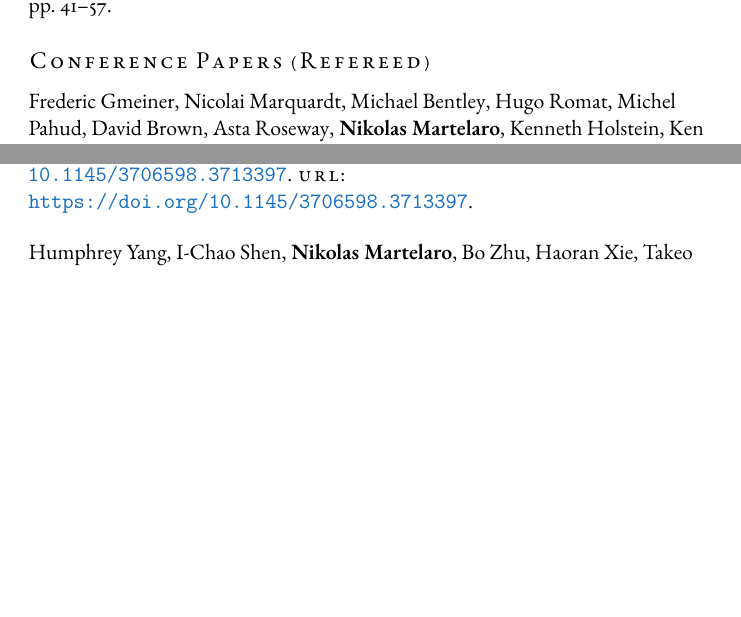
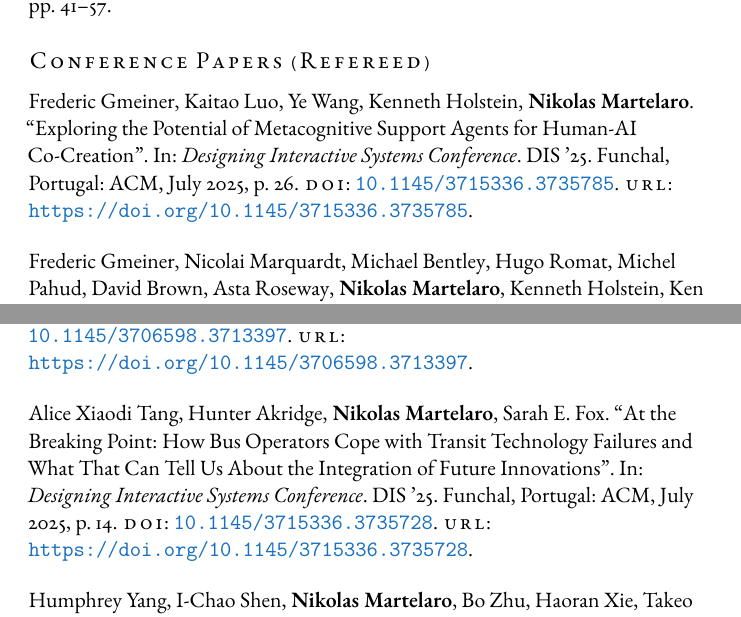
Before and after one commit to nikmart/Martelaro_CV, a LaTeX document (main.tex, which reads conference.bib, structure.tex): two parts of page 3 of 17 before the commit and two parts of page 3 of 18 after it, joined at a grey line, cut so that both start at the same text, the shorter picture padded with empty space. Compiled offline with pdfLaTeX.

Commit message:
adding entries

```diff
--- a/conference.bib
+++ b/conference.bib
@@ -376,6 +379,7 @@ series = {CHI '25}
 author = {Kang, Hyeonsu B and Lin, David Chuan-En and Chen, Yan-Ying and Hong, Matthew K. and Martelaro, Nikolas and Kittur, Aniket},
 title = {BioSpark: Beyond Analogical Inspiration to LLM-augmented Transfer},
 year = {2025},
+month = {4},
 isbn = {9798400713941},
 publisher = {Association for Computing Machinery},
 address = {New York, NY, USA},
@@ -409,3 +414,35 @@ location = {
 },
 series = {CHI '25}
 }
+
+@inproceedings{gmeiner2025exploring,
+  title={Exploring the Potential of Metacognitive Support Agents for Human-AI Co-Creation},
+  author={Gmeiner, Frederic and Luo, Kaitao and Wang, Ye and Holstein, Kenneth and Martelaro, Nikolas},
+  booktitle={Designing Interactive Systems Conference},
+  series={DIS '25},
+  year={2025},
+  month={7},
+  date={2025-07},
+  pages={26},
+  publisher={ACM},
+  address={New York, NY, USA},
+  location={Funchal, Portugal},
+  doi={10.1145/3715336.3735785},
+  url={https://doi.org/10.1145/3715336.3735785}
+}
+
+@inproceedings{tang2025breaking,
+  title={At the Breaking Point: How Bus Operators Cope with Transit Technology Failures and What That Can Tell Us About the Integration of Future Innovations},
+  author={Tang, Alice Xiaodi and Akridge, Hunter and Martelaro, Nikolas and Fox, Sarah E.},
+  booktitle={Designing Interactive Systems Conference},
+  series={DIS '25},
+  year={2025},
+  month={7},
+  date = {2025-07},
+  pages={14},
+  publisher={ACM},
+  address={New York, NY, USA},
+  location={Funchal, Portugal},
+  doi={10.1145/3715336.3735728},
+  url={https://doi.org/10.1145/3715336.3735728}
+}
--- a/structure.tex
+++ b/structure.tex
@@ -30,7 +30,7 @@
 \usepackage[%
   backend=biber,
   defernumbers=true,
-  sorting=ydnt,         % Sort by year (descending), name, title
+  sorting=ydnt,         % Sort by year (descending), day, name, title
   maxbibnames=99        % show all author names
 % sorting=none,         % Do not sort at all. All entries are processed in citation order.
 ]{biblatex}
```
Also changed, not shown: patents.bib (+20 -2 lines), conference.bib (6 more changed lines).
